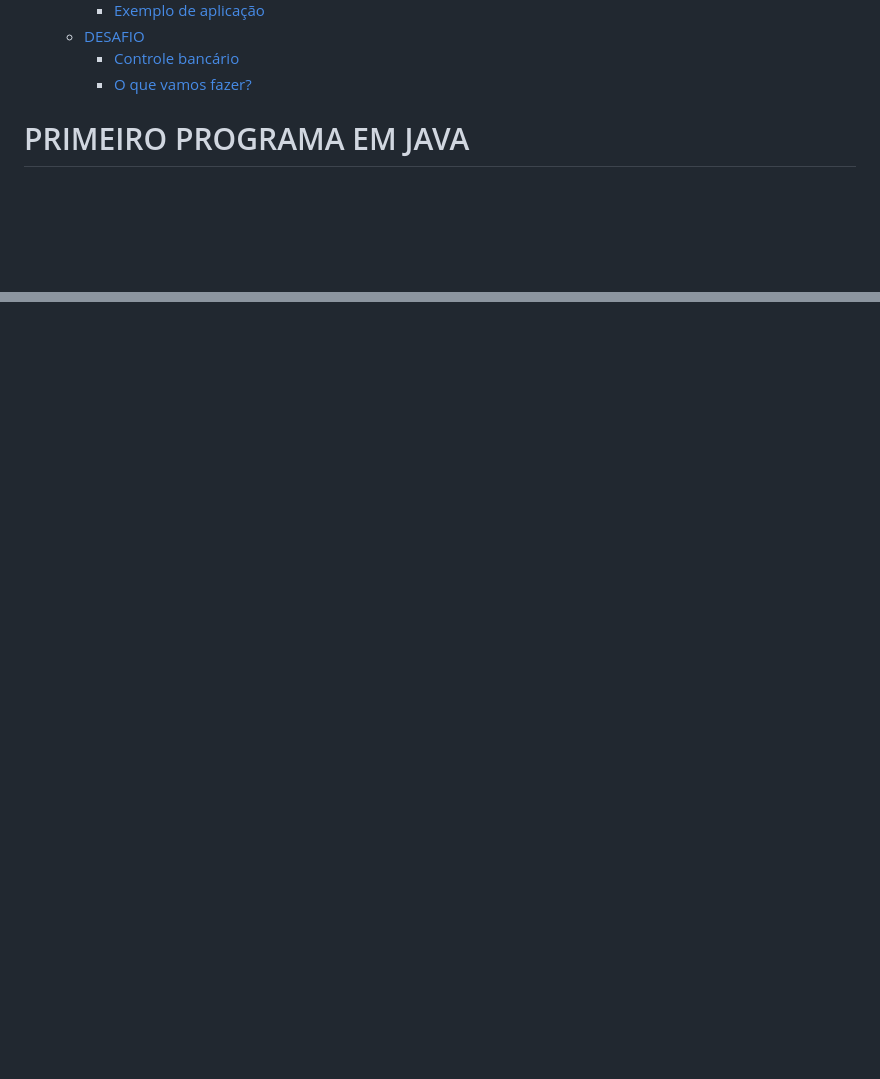
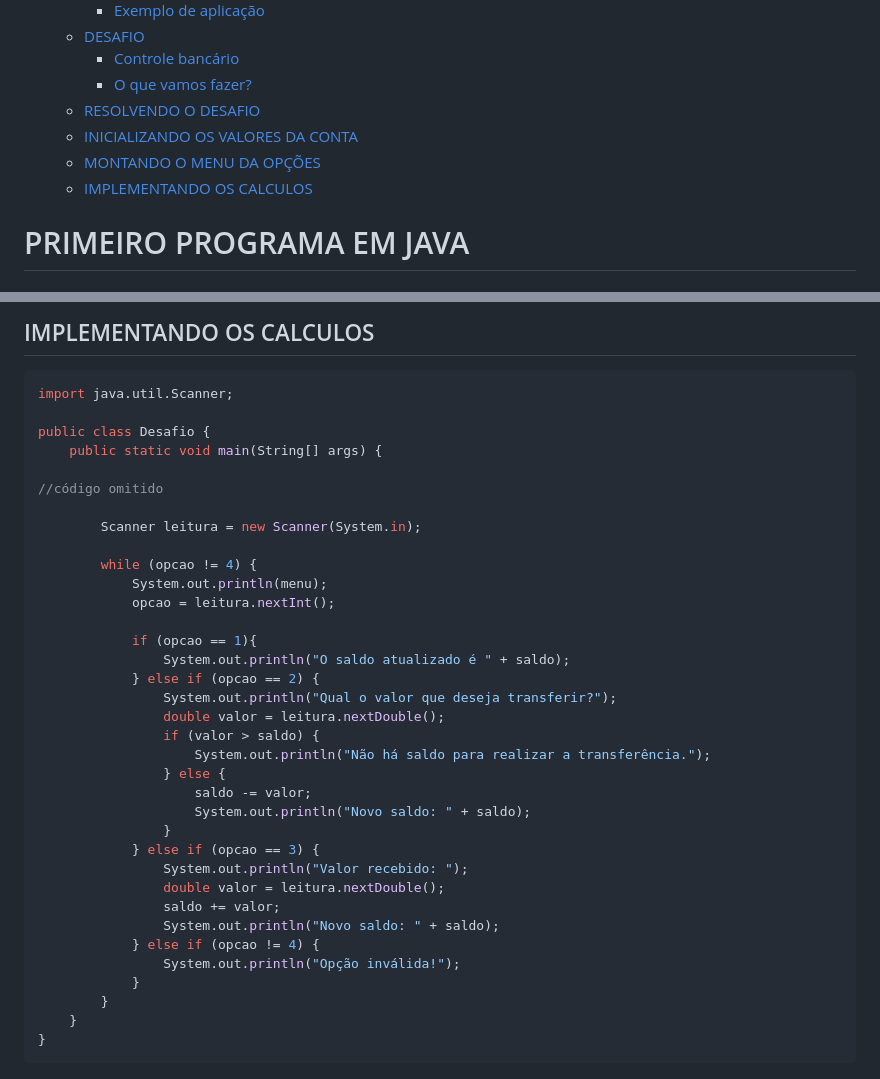
Before and after one commit to RonanBenitis/studyRoom, a Markdown page: learning__java/sua_primeira_aplicacao/my_notes.md, 2 parts joined by grey strips. Drawn GitHub-style; blank space fills up the shorter version.

````diff
--- a/learning__java/sua_primeira_aplicacao/my_notes.md
+++ b/learning__java/sua_primeira_aplicacao/my_notes.md
@@ -60,6 +60,10 @@
   - [DESAFIO](#desafio)
     - [Controle bancário](#controle-bancário)
     - [O que vamos fazer?](#o-que-vamos-fazer)
+  - [RESOLVENDO O DESAFIO](#resolvendo-o-desafio)
+  - [INICIALIZANDO OS VALORES DA CONTA](#inicializando-os-valores-da-conta)
+  - [MONTANDO O MENU DA OPÇÕES](#montando-o-menu-da-opções)
+  - [IMPLEMENTANDO OS CALCULOS](#implementando-os-calculos)
 
 
 # <span style="color: #87BBA2">PRIMEIRO PROGRAMA EM JAVA</span>
@@ -804,0 +868,38 @@ System.out.printf("Media de avaliações: %.2f.%n", mediaAvaliacao);
+## IMPLEMENTANDO OS CALCULOS
+```java
+import java.util.Scanner;
+
+public class Desafio {
+    public static void main(String[] args) {
+
+//código omitido
+
+        Scanner leitura = new Scanner(System.in);
+
+        while (opcao != 4) {
+            System.out.println(menu);
+            opcao = leitura.nextInt();
+
+            if (opcao == 1){
+                System.out.println("O saldo atualizado é " + saldo);
+            } else if (opcao == 2) {
+                System.out.println("Qual o valor que deseja transferir?");
+                double valor = leitura.nextDouble();
+                if (valor > saldo) {
+                    System.out.println("Não há saldo para realizar a transferência.");
+                } else {
+                    saldo -= valor;
+                    System.out.println("Novo saldo: " + saldo);
+                }
+            } else if (opcao == 3) {
+                System.out.println("Valor recebido: ");
+                double valor = leitura.nextDouble();
+                saldo += valor;
+                System.out.println("Novo saldo: " + saldo);
+            } else if (opcao != 4) {
+                System.out.println("Opção inválida!");
+            }
+        }
+    }
+}
+```
````
Also changed, not shown: other parts of learning__java/sua_primeira_aplicacao/my_notes.md (+59 -0 lines).
